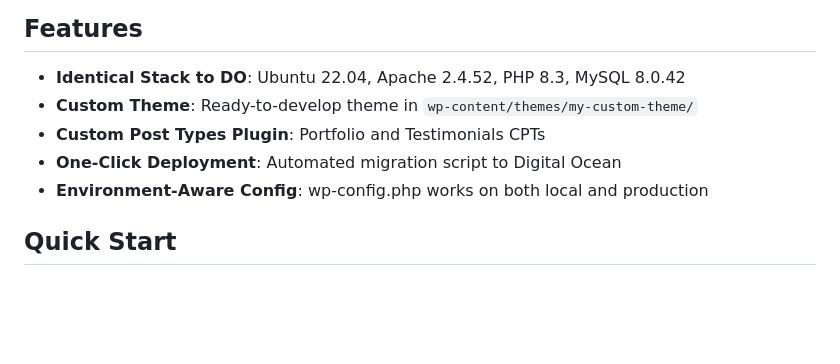
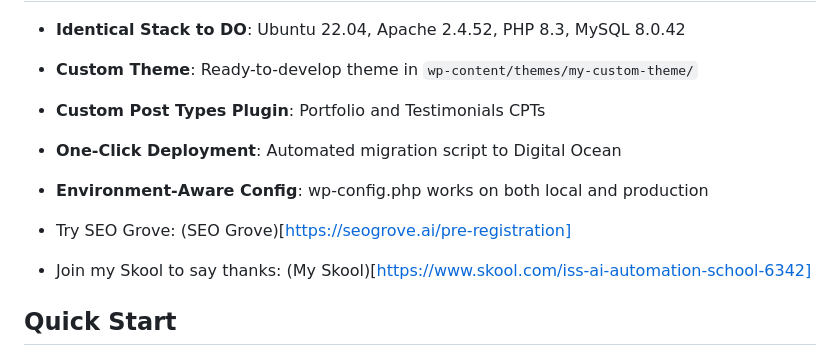
Before and after one commit to khabib26/wordpress-claude-code-wizard, a Markdown page: README.md, the part around the change. GitHub-like rendering; blank space fills up the shorter version.

```diff
--- a/README.md
+++ b/README.md
@@ -9,6 +9,9 @@ Automated WordPress development and deployment pipeline for Digital Ocean. Devel
 - **Custom Post Types Plugin**: Portfolio and Testimonials CPTs
 - **One-Click Deployment**: Automated migration script to Digital Ocean
 - **Environment-Aware Config**: wp-config.php works on both local and production
+
+- Try SEO Grove: (SEO Grove)[https://seogrove.ai/pre-registration]
+- Join my Skool to say thanks: (My Skool)[https://www.skool.com/iss-ai-automation-school-6342]
 
 ## Quick Start
 
```
